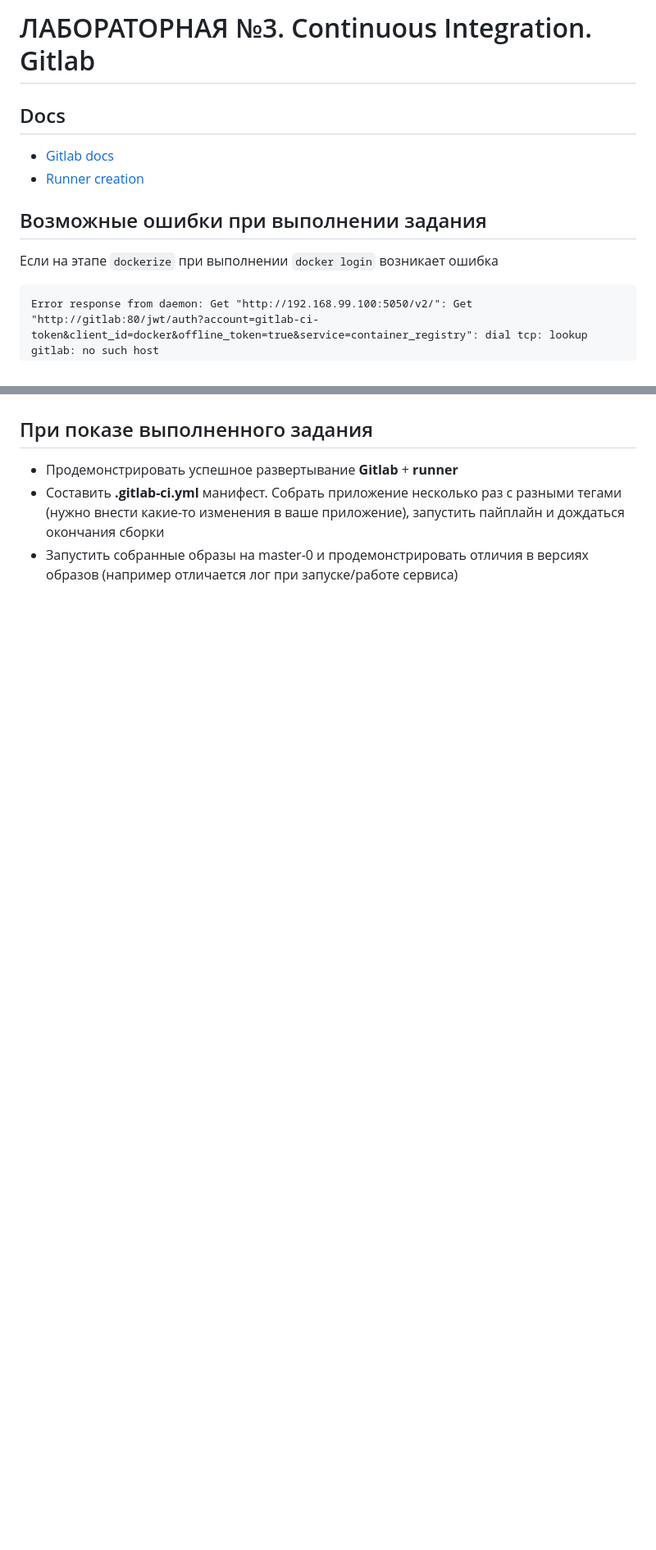
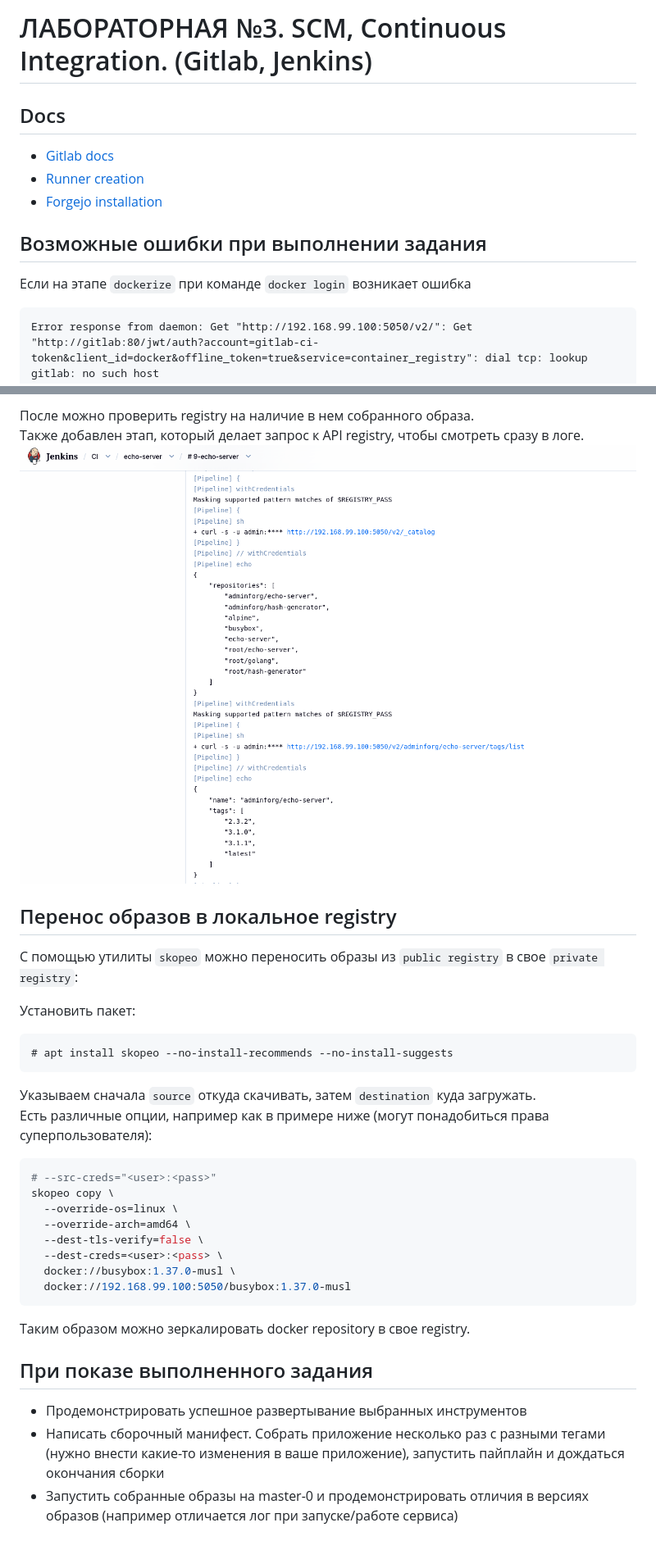
Before and after one commit to sahaki13/devops_course, a Markdown page: LAB_3/README.md, 2 parts joined by grey strips. Shown at 82% size. Drawn GitHub-style; pictures changed too: LAB_3/docs/jenkins_registry_api_log.png (added); blank space fills up the shorter version.

Commit message:
lab3 jenkins

````diff
--- a/LAB_3/README.md
+++ b/LAB_3/README.md
@@ -1,13 +1,14 @@
-# ЛАБОРАТОРНАЯ №3. Continuous Integration. Gitlab
+# ЛАБОРАТОРНАЯ №3. SCM, Continuous Integration. (Gitlab, Jenkins)
 
 ## Docs
 
 * [Gitlab docs](https://docs.gitlab.com/)
 * [Runner creation](https://docs.gitlab.com/tutorials/automate_runner_creation)
+* [Forgejo installation](https://forgejo.org/docs/next/admin/installation/docker/)
 
 ## Возможные ошибки при выполнении задания
 
-Если на этапе `dockerize` при выполнении `docker login` возникает ошибка
+Если на этапе `dockerize` при команде `docker login` возникает ошибка
 
 ```
 Error response from daemon: Get "http://192.168.99.100:5050/v2/": Get "http://gitlab:80/jwt/auth?account=gitlab-ci-token&client_id=docker&offline_token=true&service=container_registry": dial tcp: lookup gitlab: no such host
@@ -147,5 +224,30 @@ TODO
+После можно проверить registry на наличие в нем собранного образа.<br>
+Также добавлен этап, который делает запрос к API registry, чтобы смотреть сразу в логе.
+![jenkins_registry_api_log](./docs/jenkins_registry_api_log.png "jenkins_registry_api_log")
+
+## Перенос образов в локальное registry
+
+С помощью утилиты `skopeo` можно переносить образы из `public registry` в свое `private registry`:
+
+Установить пакет:
+```
+# apt install skopeo --no-install-recommends --no-install-suggests
+```
+
+Указываем сначала `source` откуда скачивать, затем `destination` куда загружать.<br>Есть различные опции, например как в примере ниже (могут понадобиться права суперпользователя):
+```shell
+# --src-creds="<user>:<pass>"
+skopeo copy \
+  --override-os=linux \
+  --override-arch=amd64 \
+  --dest-tls-verify=false \
+  --dest-creds=<user>:<pass> \
+  docker://busybox:1.37.0-musl \
+  docker://192.168.99.100:5050/busybox:1.37.0-musl
+```
+Таким образом можно зеркалировать docker repository в свое registry.
 
 ## При показе выполненного задания
-   * Продемонстрировать успешное развертывание **Gitlab** + **runner**
-   * Составить **.gitlab-ci.yml** манифест. Собрать приложение несколько раз с разными тегами (нужно внести какие-то изменения в ваше приложение), запустить пайплайн и дождаться окончания сборки
+   * Продемонстрировать успешное развертывание выбранных инструментов
+   * Написать сборочный манифест. Собрать приложение несколько раз с разными тегами (нужно внести какие-то изменения в ваше приложение), запустить пайплайн и дождаться окончания сборки
    * Запустить собранные образы на master-0 и продемонстрировать отличия в версиях образов (например отличается лог при запуске/работе сервиса)
````
Also changed, not shown: other parts of LAB_3/README.md (+88 -12 lines), LAB_1/README.md (line endings or trailing spaces), LAB_3/docs/jenkins_builds.png (added), 16 other files.
